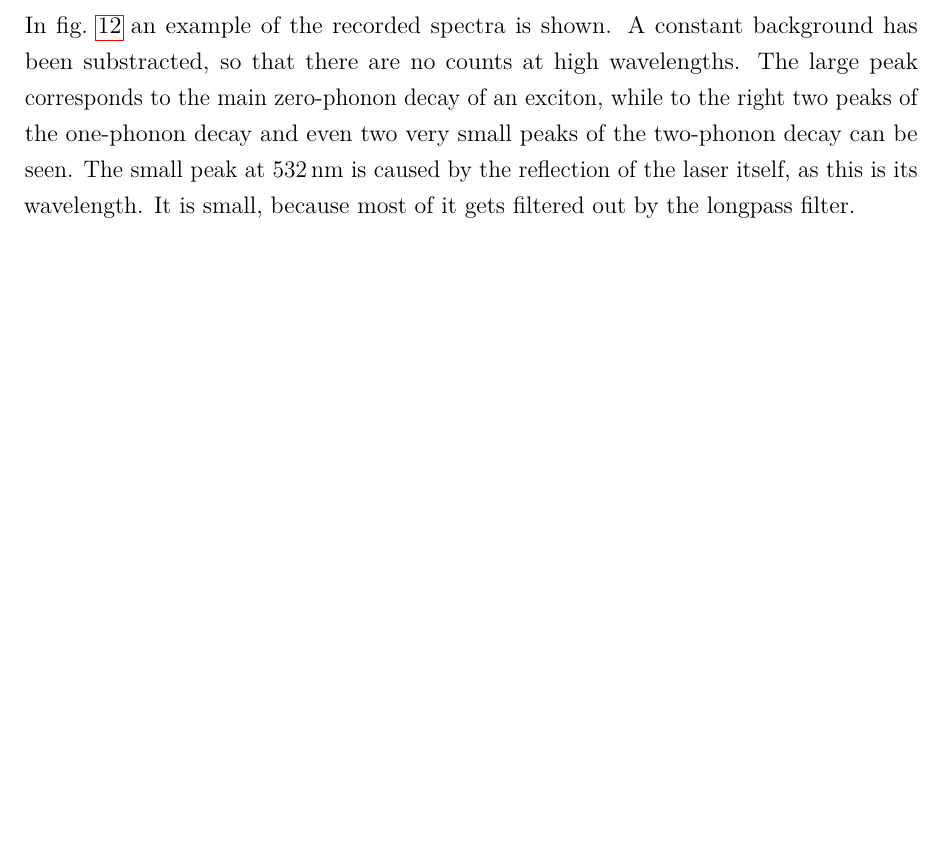
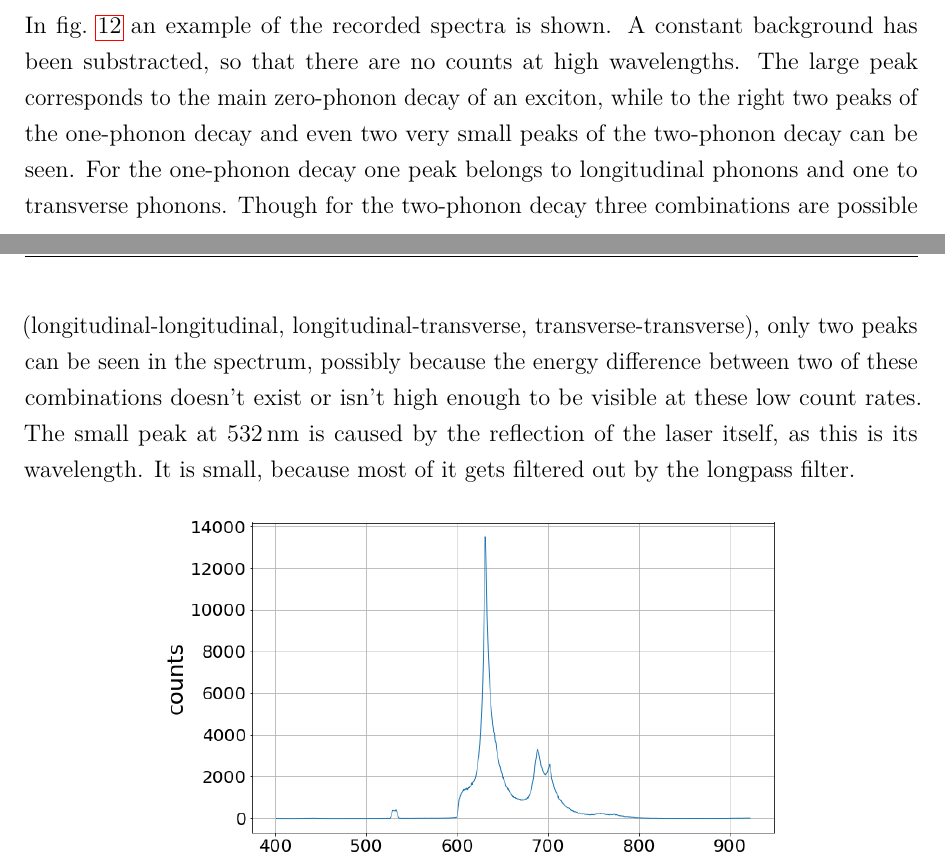
Before and after one commit to Br0Fi/FestSpekt20, a LaTeX document (AG-Bratschitsch/Protokoll_FKS_G01_05-08-2020.tex, which reads AG-Bratschitsch/tex/16_SPE.tex): part of page 17 of 31 before the commit and two parts of pages 17 and 18 of 31 after it, the two joined at a grey line, cut so that both start at the same text, the shorter picture padded with empty space. Compiled offline with pdfLaTeX.

Commit message:
brat phonon-geschwurbel

```diff
--- a/AG-Bratschitsch/tex/16_SPE.tex
+++ b/AG-Bratschitsch/tex/16_SPE.tex
@@ -109,7 +109,10 @@ This can be explained, by supposing that at this photon rate the emitter is satu
 
 In \cref{fig_spe_spectrum_example} an example of the recorded spectra is shown.
 A constant background has been substracted, so that there are no counts at high wavelengths.
-The large peak corresponds to the main zero-phonon decay of an exciton, while to the right two peaks of the one-phonon decay and even two very small peaks of the two-phonon decay can be seen. %TODO warum genau sind da jeweils zwei?
+The large peak corresponds to the main zero-phonon decay of an exciton, while to the right two peaks of the one-phonon decay and even two very small peaks of the two-phonon decay can be seen.
+For the one-phonon decay one peak belongs to longitudinal phonons and one to transverse phonons.
+Though for the two-phonon decay three combinations are possible (longitudinal-longitudinal, longitudinal-transverse, transverse-transverse), only two peaks can be seen in the spectrum, possibly because the energy difference between two of these combinations doesn't exist or isn't high enough to be visible at these low count rates.
+%vmtl optisch, aber kp
 The small peak at \SI{532}{nm} is caused by the reflection of the laser itself, as this is its wavelength.
 It is small, because most of it gets filtered out by the longpass filter.
 
```
